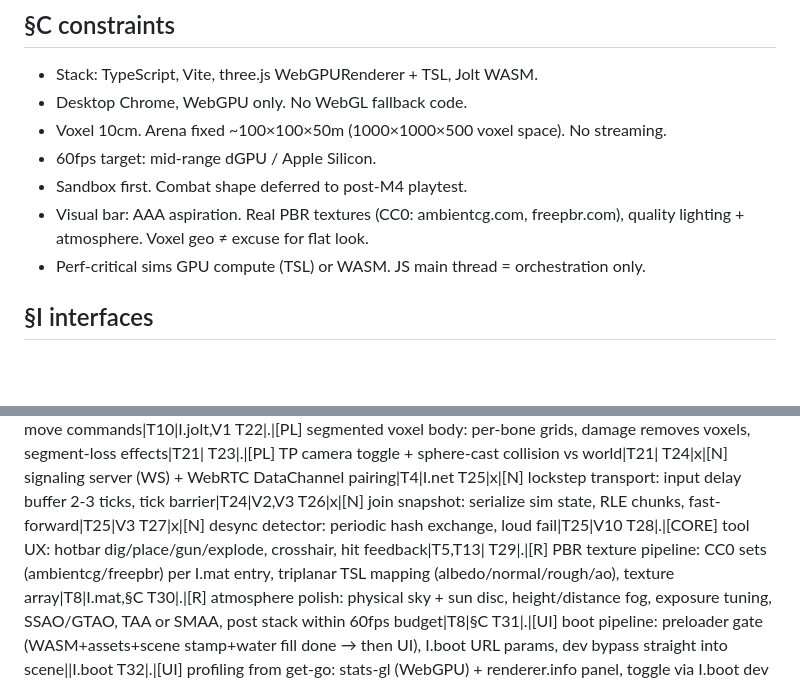
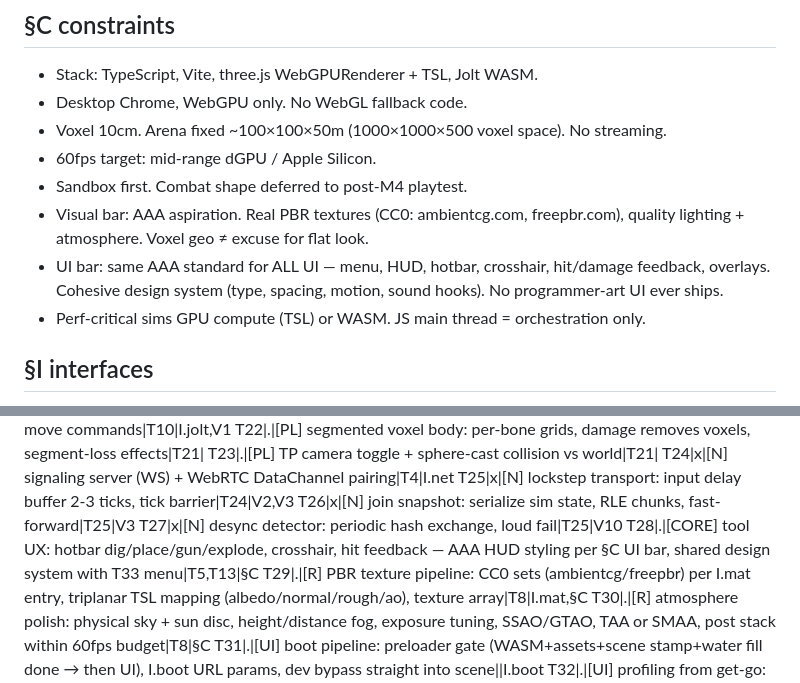
Before and after one commit to laubsauger/voxel-test, a Markdown page: SPEC.md, 2 parts joined by grey strips. GitHub-like rendering; blank space fills up the shorter version.

Commit message:
spec: §C UI bar — AAA standard for all UI, T28 cites it
Co-Authored-By: Claude Fable 5 <noreply@anthropic.com>

```diff
--- a/SPEC.md
+++ b/SPEC.md
@@ -14,6 +14,7 @@ Browser voxel sandbox: fully destructible suburban arena (terrain→player), str
 - 60fps target: mid-range dGPU / Apple Silicon.
 - Sandbox first. Combat shape deferred to post-M4 playtest.
 - Visual bar: AAA aspiration. Real PBR textures (CC0: ambientcg.com, freepbr.com), quality lighting + atmosphere. Voxel geo ≠ excuse for flat look.
+- UI bar: same AAA standard for ALL UI — menu, HUD, hotbar, crosshair, hit/damage feedback, overlays. Cohesive design system (type, spacing, motion, sound hooks). No programmer-art UI ever ships.
 - Perf-critical sims GPU compute (TSL) or WASM. JS main thread = orchestration only.
 
 ## §I interfaces
@@ -73,7 +74,7 @@ T24|x|[N] signaling server (WS) + WebRTC DataChannel pairing|T4|I.net
 T25|x|[N] lockstep transport: input delay buffer 2-3 ticks, tick barrier|T24|V2,V3
 T26|x|[N] join snapshot: serialize sim state, RLE chunks, fast-forward|T25|V3
 T27|x|[N] desync detector: periodic hash exchange, loud fail|T25|V10
-T28|.|[CORE] tool UX: hotbar dig/place/gun/explode, crosshair, hit feedback|T5,T13|
+T28|.|[CORE] tool UX: hotbar dig/place/gun/explode, crosshair, hit feedback — AAA HUD styling per §C UI bar, shared design system with T33 menu|T5,T13|§C
 T29|.|[R] PBR texture pipeline: CC0 sets (ambientcg/freepbr) per I.mat entry, triplanar TSL mapping (albedo/normal/rough/ao), texture array|T8|I.mat,§C
 T30|.|[R] atmosphere polish: physical sky + sun disc, height/distance fog, exposure tuning, SSAO/GTAO, TAA or SMAA, post stack within 60fps budget|T8|§C
 T31|.|[UI] boot pipeline: preloader gate (WASM+assets+scene stamp+water fill done → then UI), I.boot URL params, dev bypass straight into scene||I.boot
```
